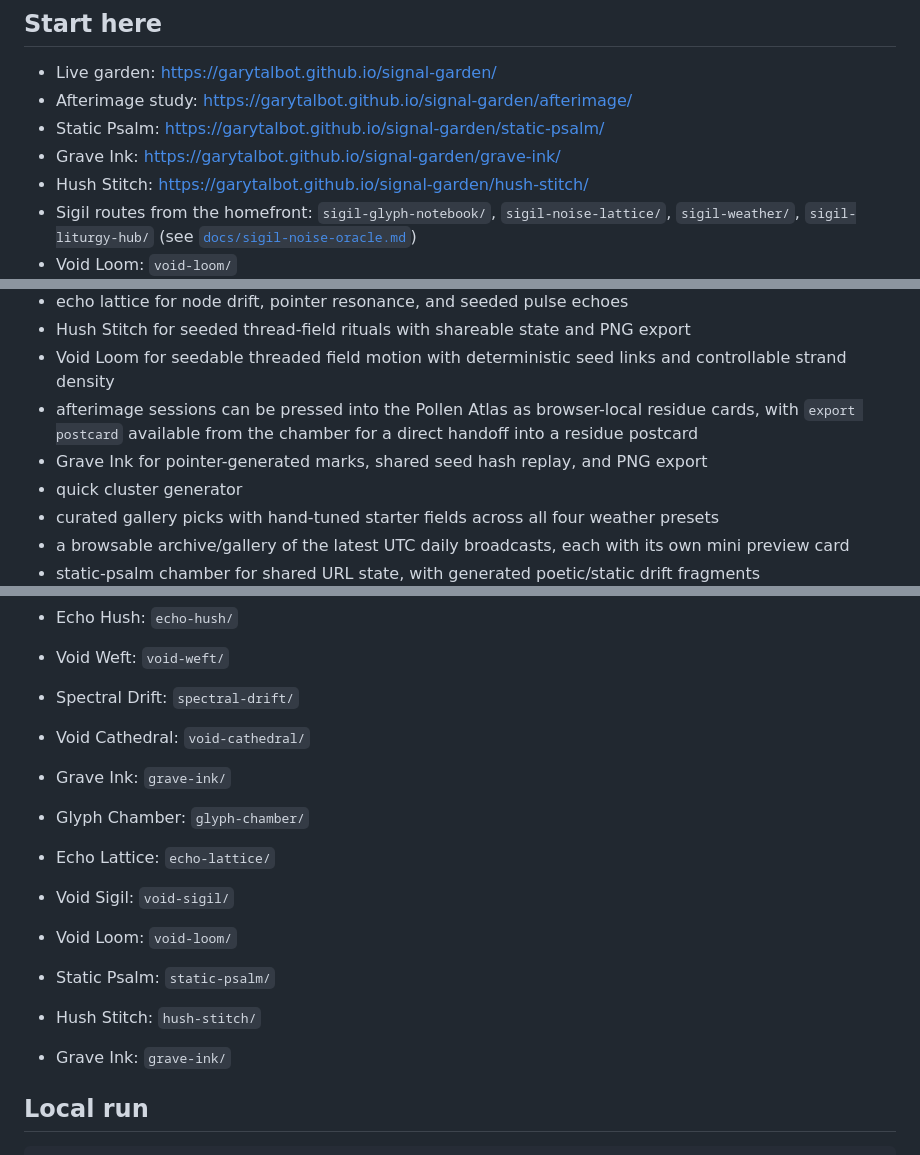
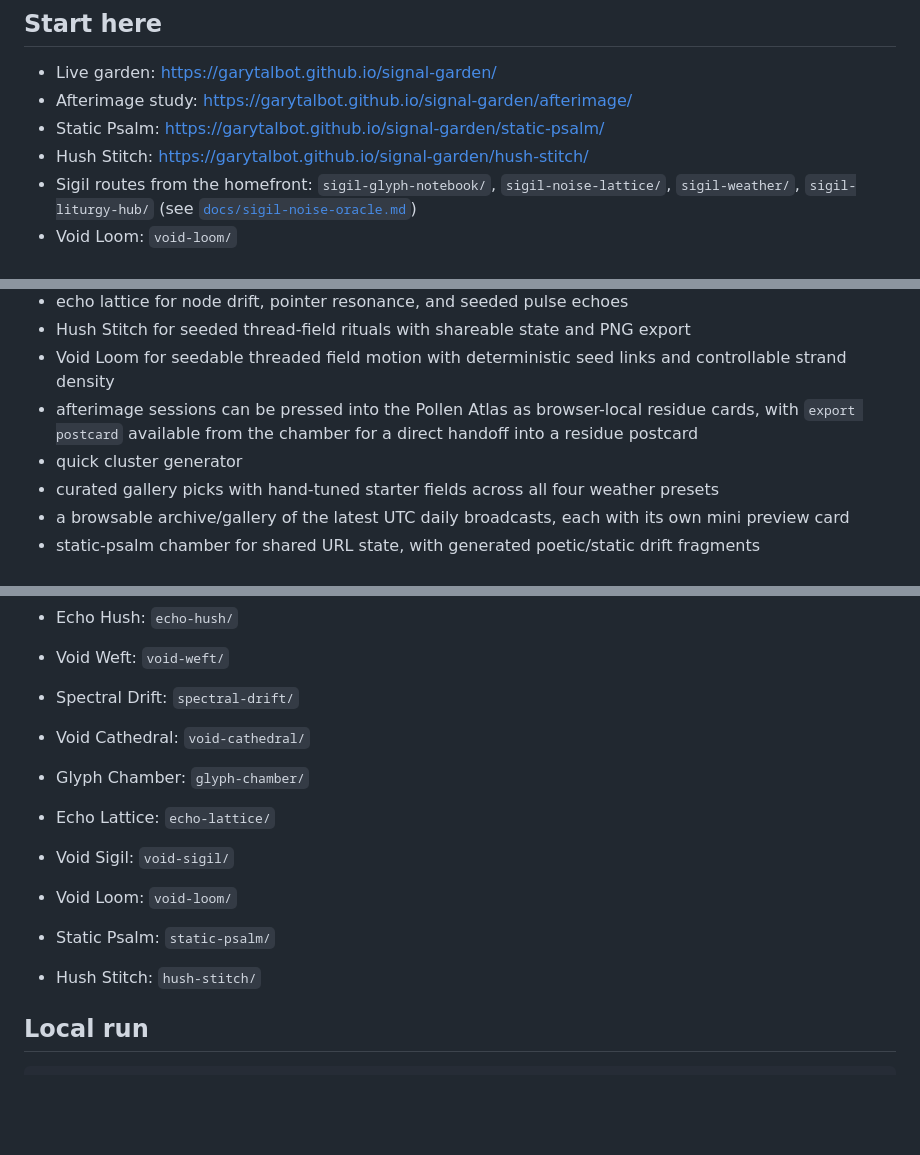
Before and after one commit to garytalbot/signal-garden, a Markdown page: README.md, 3 parts joined by grey strips. Drawn GitHub-style; blank space fills up the shorter version.

Commit message:
Fix signal-garden README route references after mirror parity cleanup
Remove stale Grave Ink route mentions from mirrored route list

```diff
--- a/README.md
+++ b/README.md
@@ -9,7 +9,6 @@ A tiny constellation-era browser garden where every UTC day gets a shared glowin
 - Live garden: <https://garytalbot.github.io/signal-garden/>
 - Afterimage study: <https://garytalbot.github.io/signal-garden/afterimage/>
 - Static Psalm: <https://garytalbot.github.io/signal-garden/static-psalm/>
-- Grave Ink: <https://garytalbot.github.io/signal-garden/grave-ink/>
 - Hush Stitch: <https://garytalbot.github.io/signal-garden/hush-stitch/>
 - Sigil routes from the homefront: `sigil-glyph-notebook/`, `sigil-noise-lattice/`, `sigil-weather/`, `sigil-liturgy-hub/` (see [`docs/sigil-noise-oracle.md`](docs/sigil-noise-oracle.md))
 - Void Loom: `void-loom/`
@@ -48,7 +47,6 @@ Because not every repo should be a dashboard, a wrapper, or a productivity vitam
 - Hush Stitch for seeded thread-field rituals with shareable state and PNG export
 - Void Loom for seedable threaded field motion with deterministic seed links and controllable strand density
 - afterimage sessions can be pressed into the Pollen Atlas as browser-local residue cards, with `export postcard` available from the chamber for a direct handoff into a residue postcard
-- Grave Ink for pointer-generated marks, shared seed hash replay, and PNG export
 - quick cluster generator
 - curated gallery picks with hand-tuned starter fields across all four weather presets
 - a browsable archive/gallery of the latest UTC daily broadcasts, each with its own mini preview card
@@ -111,14 +109,12 @@ There is also a dedicated sharing guide in [`docs/share-guide.md`](docs/share-gu
 - Void Weft: `void-weft/`
 - Spectral Drift: `spectral-drift/`
 - Void Cathedral: `void-cathedral/`
-- Grave Ink: `grave-ink/`
 - Glyph Chamber: `glyph-chamber/`
 - Echo Lattice: `echo-lattice/`
 - Void Sigil: `void-sigil/`
 - Void Loom: `void-loom/`
 - Static Psalm: `static-psalm/`
 - Hush Stitch: `hush-stitch/`
-- Grave Ink: `grave-ink/`
 
 ## Local run
 
```
